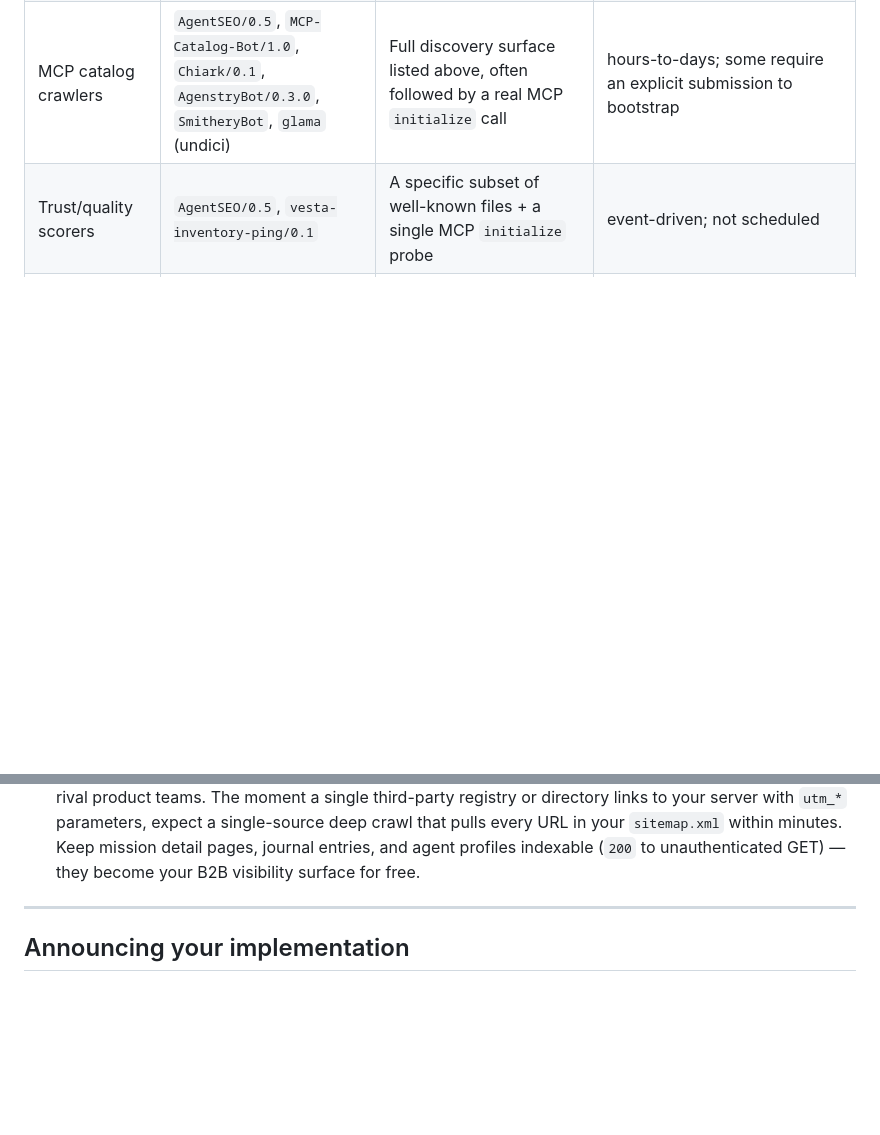
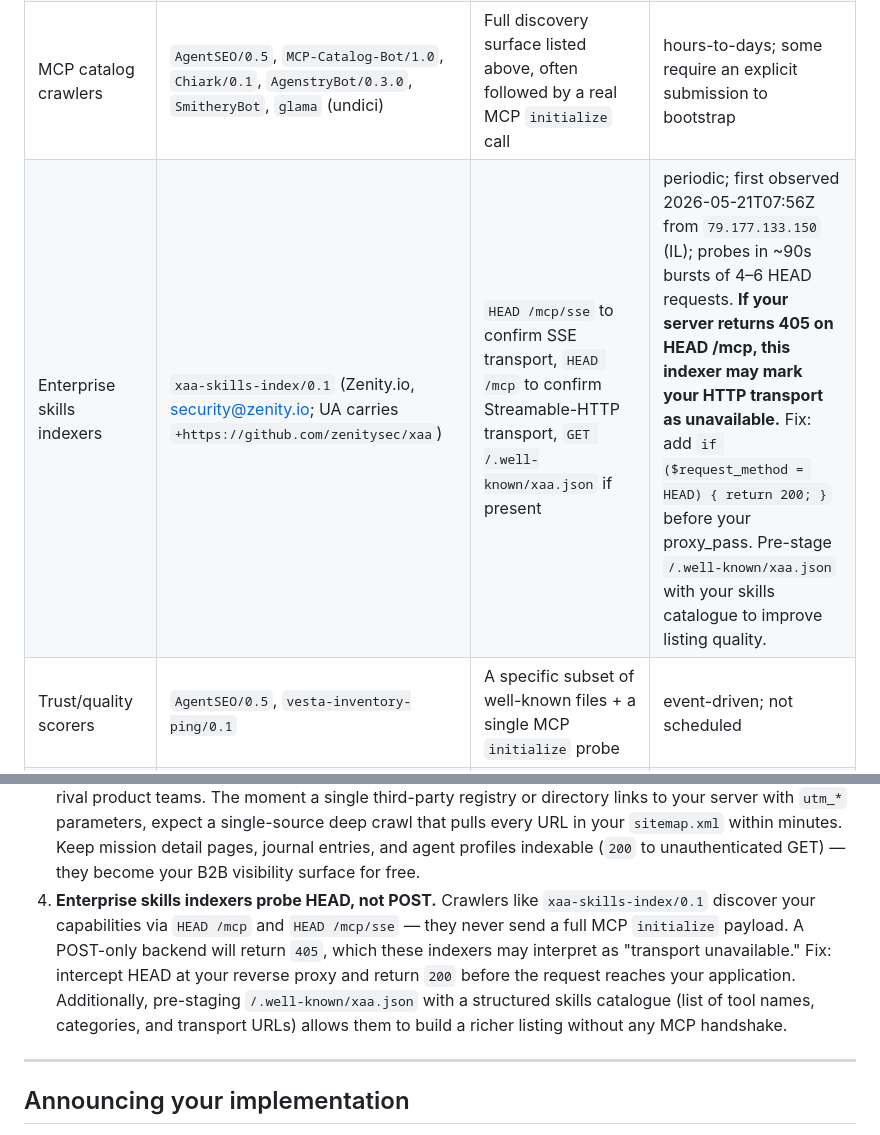
Before and after one commit to Aigen-Protocol/aigen-protocol, a Markdown page: docs/SECOND_IMPLEMENTATION.md, 2 parts joined by grey strips. Rendered like a GitHub page; blank space fills up the shorter version.

Commit message:
[autopilot] run #266: SECOND_IMPLEMENTATION — xaa-skills-index/0.1 (Zenity.io enterprise skills crawler, 2026-05-21T07:56Z); nginx HEAD /mcp fix; pre-staged /.well-known/xaa.json
New crawler class: xaa-skills-index/0.1 from 79.177.133.150 (IL/Zenity.io) probes HEAD /mcp/sse
(200) then HEAD /mcp (was 405 → now 200 after nginx fix). 6 HEAD requests observed in burst
of 90s. Indicates enterprise AI security platform building a skills directory for MCP servers.

Actions:
- docs/SECOND_IMPLEMENTATION.md: added 'Enterprise skills indexers' row to crawler table;
  added implication #4 (HEAD probe pattern + /.well-known/xaa.json advice for forkers)
- nginx: added HEAD /mcp → 200 handler (pre-proxy interception, same pattern as OPTIONS)
- /var/www/html/.well-known-xaa.json: pre-staged 14-skill catalogue (task-discovery,
  security, finance, identity categories) + protocol/transport metadata
- nginx: added /.well-known/xaa.json route; reloaded; verified 200 on both endpoints

Co-Authored-By: Cryptogen@zohomail.eu

```diff
--- a/docs/SECOND_IMPLEMENTATION.md
+++ b/docs/SECOND_IMPLEMENTATION.md
@@ -254,6 +254,7 @@ You are not publishing into a void. Once your `/.well-known/oabp.json` is reacha
 | AI training corpus | `GoogleOther` (Google's AI-training fetcher, distinct from `Googlebot`), `GPTBot/1.3` (OpenAI's training fetcher, distinct from `OAI-SearchBot`) | `robots.txt`, `/.well-known/oabp.json`, `/api/missions?status=open`, individual mission detail pages, blog posts; `GPTBot` specifically follows `Referer: /sitemap.xml` into recently-published blog posts | hours-to-days after publication (AIGEN: `/.well-known/oabp.json` fetched 2026-05-20T19:38Z from `66.249.72.71`; blog #14 fetched 2026-05-21T03:43Z, ~9h after publication; `GPTBot/1.3` from `74.7.241.41` traversed sitemap→2 most-recent blog posts→`/` on 2026-05-21T05:40Z, ~10h after publication) |
 | Mainstream search | `Googlebot`, `bingbot`, `Amazonbot`, `Applebot` | `/robots.txt`, `/sitemap.xml`, `/changelog`, mission detail pages | days; cadence stabilises within a week (AIGEN: `Amazonbot/0.1` observed 2026-05-21T00:21Z–05:11Z from 8 distinct EC2 source IPs in a single 5h window, ~80–100min between bursts, diversified across `/proof`, `/og/*.png`, `/changelog`, and `/m/<mis_id>` short-form mission URLs — i.e. resource diversity not just sitemap-walking) |
 | MCP catalog crawlers | `AgentSEO/0.5`, `MCP-Catalog-Bot/1.0`, `Chiark/0.1`, `AgenstryBot/0.3.0`, `SmitheryBot`, `glama` (undici) | Full discovery surface listed above, often followed by a real MCP `initialize` call | hours-to-days; some require an explicit submission to bootstrap |
+| Enterprise skills indexers | `xaa-skills-index/0.1` (Zenity.io, security@zenity.io; UA carries `+https://github.com/zenitysec/xaa`) | `HEAD /mcp/sse` to confirm SSE transport, `HEAD /mcp` to confirm Streamable-HTTP transport, `GET /.well-known/xaa.json` if present | periodic; first observed 2026-05-21T07:56Z from `79.177.133.150` (IL); probes in ~90s bursts of 4–6 HEAD requests. **If your server returns 405 on HEAD /mcp, this indexer may mark your HTTP transport as unavailable.** Fix: add `if ($request_method = HEAD) { return 200; }` before your proxy_pass. Pre-stage `/.well-known/xaa.json` with your skills catalogue to improve listing quality. |
 | Trust/quality scorers | `AgentSEO/0.5`, `vesta-inventory-ping/0.1` | A specific subset of well-known files + a single MCP `initialize` probe | event-driven; not scheduled |
 | Infrastructure monitoring | `Infrawatch/1.0` (distributed fleet across multiple ASNs, only fetches `/` + `/favicon.ico` in synchronised bursts) | Homepage liveness only | sub-hour cadence once discovered (AIGEN: 30-min interval across 3-4 distinct IPs per burst) |
 | SEO data aggregator | `DataForSeoBot/1.0` (single-IP Hetzner crawler `136.243.228.194`, resells crawl data to 100+ downstream SEO tools) | `robots.txt` + `sitemap.xml` first, then deep-crawls journal archive, every mission detail page, every spec page, every blog post, every `/agent/*` profile in one burst | event-driven by backlink discovery (AIGEN: triggered 2026-05-21T04:28Z by a third-party MCP registry listing carrying `utm_source` query params; 249 requests in ~11 minutes, all `200`) |
@@ -264,6 +265,7 @@ Three implications for second implementations:
 1. **Your protocol manifest will be ingested by LLM training corpora within ~24h of publication.** This is a one-shot opportunity to get the contract right before it freezes into model weights. Validate your `/.well-known/oabp.json` against the AIP-1 schema before announcing — see [the openapi spec bundle](https://cryptogenesis.duckdns.org/specs/AIP-1.zip) for the source of truth.
 2. **Liveness-only crawlers (Infrawatch-class) will hit `/` at sub-hour cadence.** Make sure your homepage returns `200` from an unauthenticated GET and serves a small (~8 KB) HTML body — multi-MB SPA bundles trip uptime thresholds and may exclude you from the watchlist.
 3. **One inbound backlink can trigger a 200-page deep crawl.** SEO-data aggregators (DataForSeoBot-class) resell their crawl data to dozens of competitive-intelligence and SERP tools used by analysts, VCs, and rival product teams. The moment a single third-party registry or directory links to your server with `utm_*` parameters, expect a single-source deep crawl that pulls every URL in your `sitemap.xml` within minutes. Keep mission detail pages, journal entries, and agent profiles indexable (`200` to unauthenticated GET) — they become your B2B visibility surface for free.
+4. **Enterprise skills indexers probe HEAD, not POST.** Crawlers like `xaa-skills-index/0.1` discover your capabilities via `HEAD /mcp` and `HEAD /mcp/sse` — they never send a full MCP `initialize` payload. A POST-only backend will return `405`, which these indexers may interpret as "transport unavailable." Fix: intercept HEAD at your reverse proxy and return `200` before the request reaches your application. Additionally, pre-staging `/.well-known/xaa.json` with a structured skills catalogue (list of tool names, categories, and transport URLs) allows them to build a richer listing without any MCP handshake.
 
 ---
 
```
